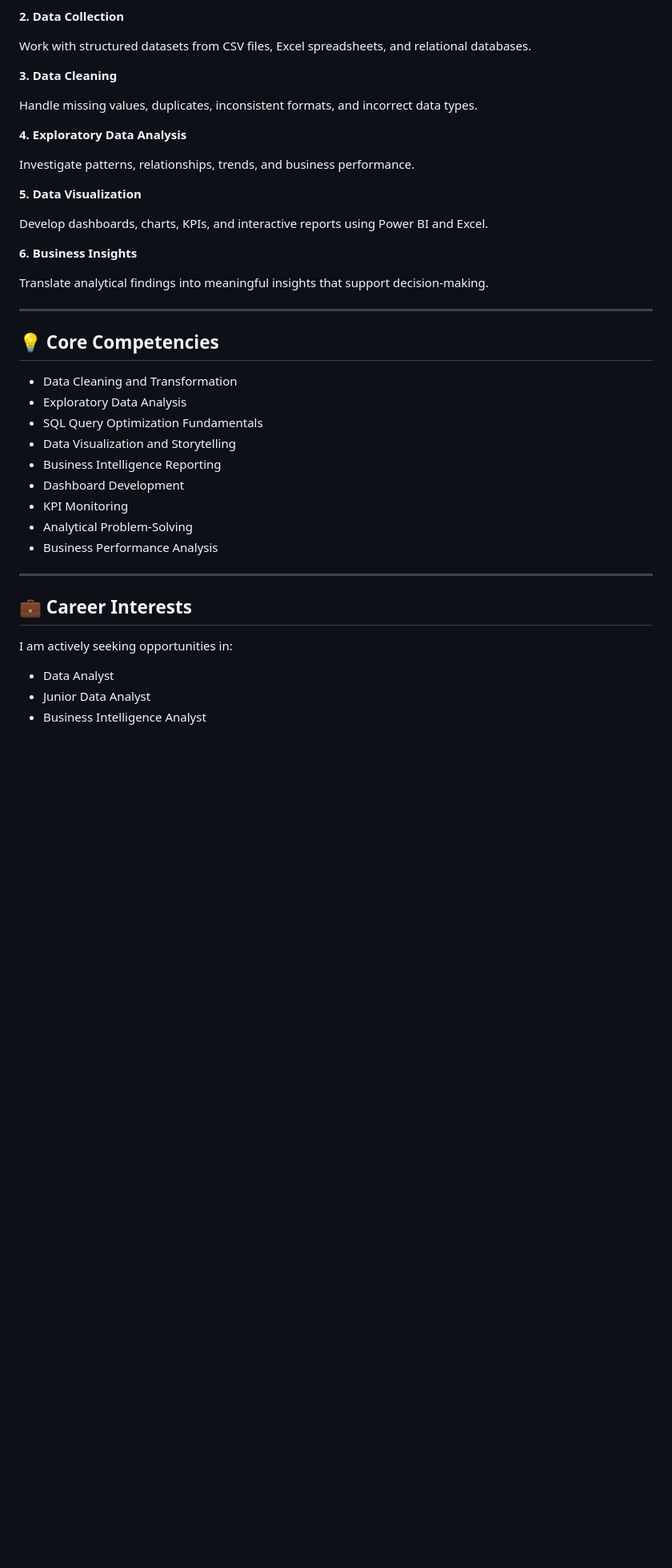
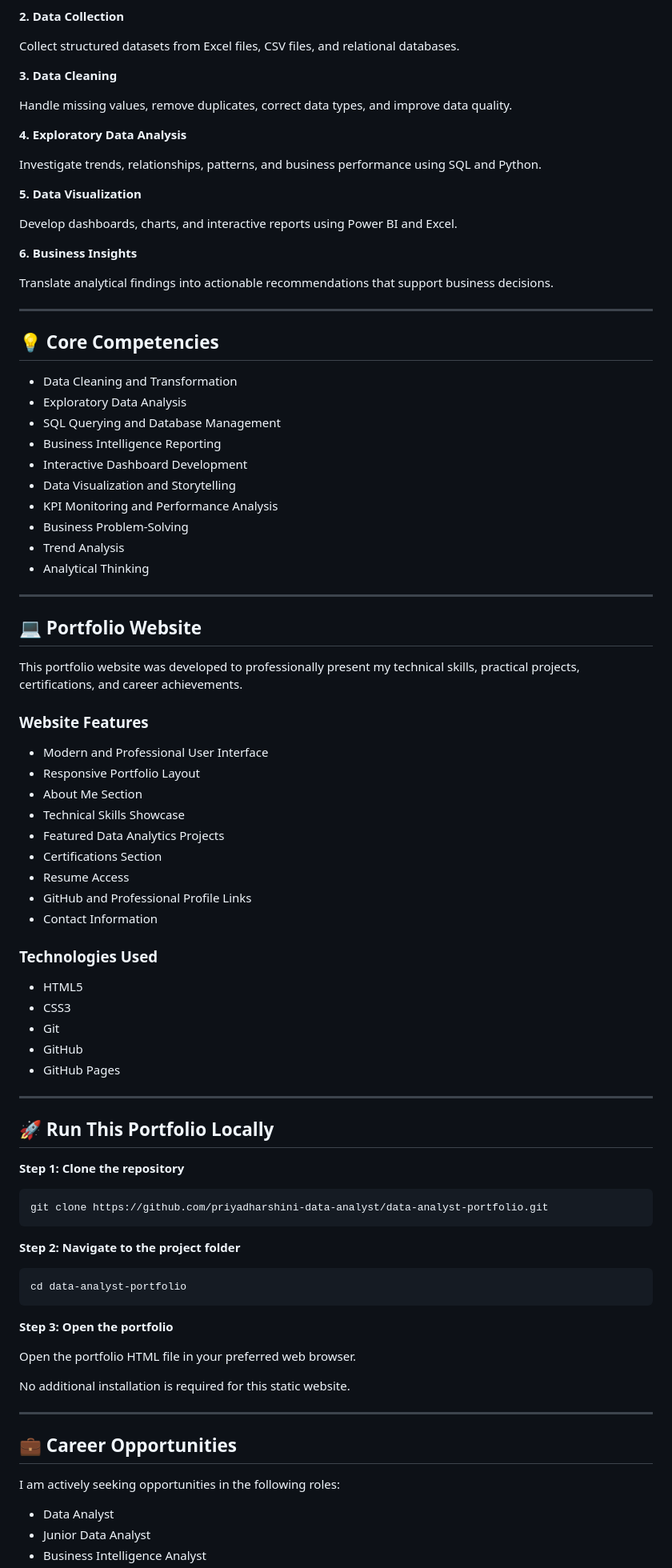
Before and after one commit to priyadharshini-data-analyst/data-analyst-portfolio, a Markdown page: README.md, the part around one of its changes. Shown at 80% size. GitHub-like rendering; blank space fills up the shorter version.

````diff
--- a/README.md
+++ b/README.md
@@ -187,23 +192,23 @@ Identify business objectives, key questions, and relevant performance indicators
 
 **2. Data Collection**
 
-Work with structured datasets from CSV files, Excel spreadsheets, and relational databases.
+Collect structured datasets from Excel files, CSV files, and relational databases.
 
 **3. Data Cleaning**
 
-Handle missing values, duplicates, inconsistent formats, and incorrect data types.
+Handle missing values, remove duplicates, correct data types, and improve data quality.
 
 **4. Exploratory Data Analysis**
 
-Investigate patterns, relationships, trends, and business performance.
+Investigate trends, relationships, patterns, and business performance using SQL and Python.
 
 **5. Data Visualization**
 
-Develop dashboards, charts, KPIs, and interactive reports using Power BI and Excel.
+Develop dashboards, charts, and interactive reports using Power BI and Excel.
 
 **6. Business Insights**
 
-Translate analytical findings into meaningful insights that support decision-making.
+Translate analytical findings into actionable recommendations that support business decisions.
 
 ---
 
@@ -211,19 +216,68 @@ Translate analytical findings into meaningful insights that support decision-mak
 
 - Data Cleaning and Transformation
 - Exploratory Data Analysis
-- SQL Query Optimization Fundamentals
+- SQL Querying and Database Management
+- Business Intelligence Reporting
+- Interactive Dashboard Development
 - Data Visualization and Storytelling
-- Business Intelligence Reporting
-- Dashboard Development
-- KPI Monitoring
-- Analytical Problem-Solving
-- Business Performance Analysis
+- KPI Monitoring and Performance Analysis
+- Business Problem-Solving
+- Trend Analysis
+- Analytical Thinking
 
 ---
 
-## 💼 Career Interests
+## 💻 Portfolio Website
 
-I am actively seeking opportunities in:
+This portfolio website was developed to professionally present my technical skills, practical projects, certifications, and career achievements.
+
+### Website Features
+
+- Modern and Professional User Interface
+- Responsive Portfolio Layout
+- About Me Section
+- Technical Skills Showcase
+- Featured Data Analytics Projects
+- Certifications Section
+- Resume Access
+- GitHub and Professional Profile Links
+- Contact Information
+
+### Technologies Used
+
+- HTML5
+- CSS3
+- Git
+- GitHub
+- GitHub Pages
+
+---
+
+## 🚀 Run This Portfolio Locally
+
+**Step 1: Clone the repository**
+
+```bash
+git clone https://github.com/priyadharshini-data-analyst/data-analyst-portfolio.git
+```
+
+**Step 2: Navigate to the project folder**
+
+```bash
+cd data-analyst-portfolio
+```
+
+**Step 3: Open the portfolio**
+
+Open the portfolio HTML file in your preferred web browser.
+
+No additional installation is required for this static website.
+
+---
+
+## 💼 Career Opportunities
+
+I am actively seeking opportunities in the following roles:
 
 - Data Analyst
 - Junior Data Analyst
````
Also changed, not shown: other parts of README.md (+63 -54 lines).
